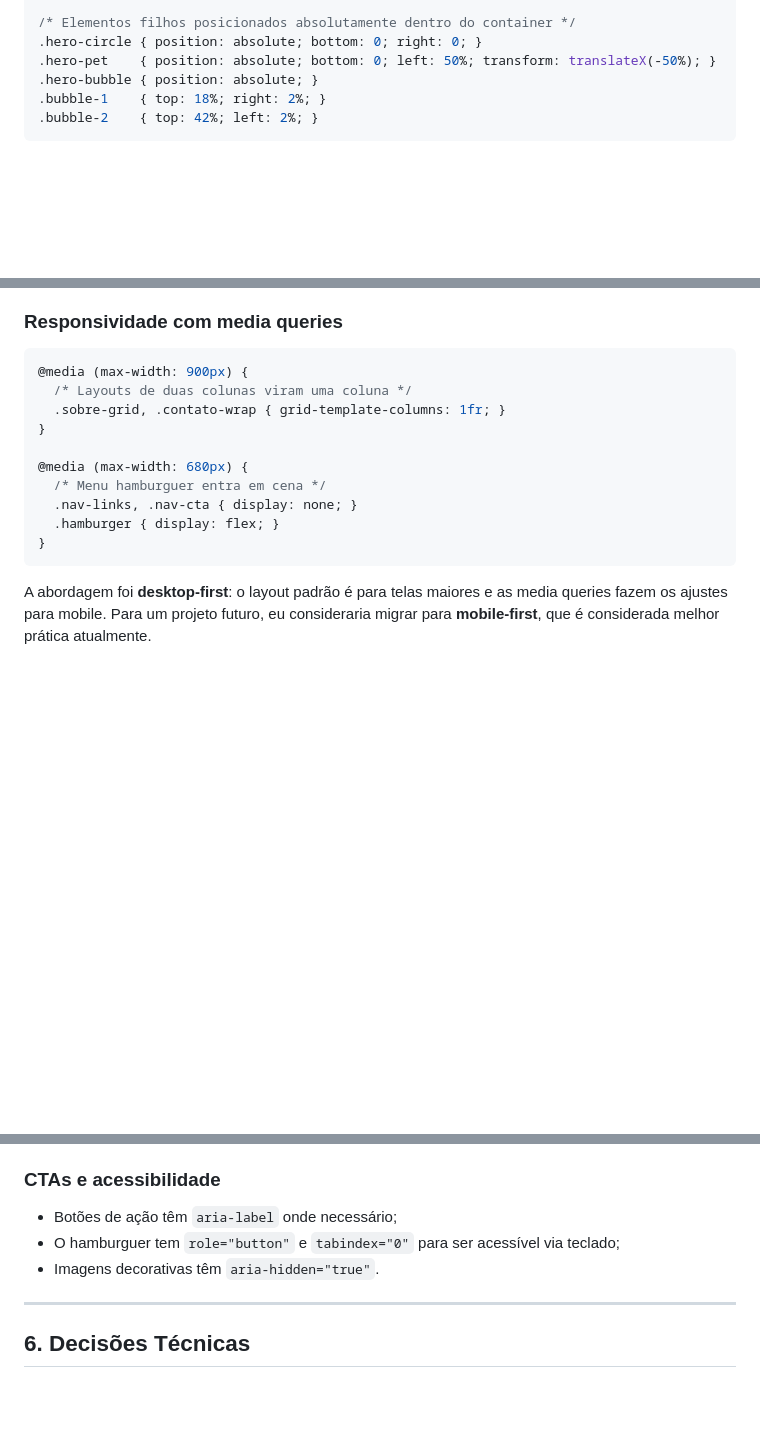
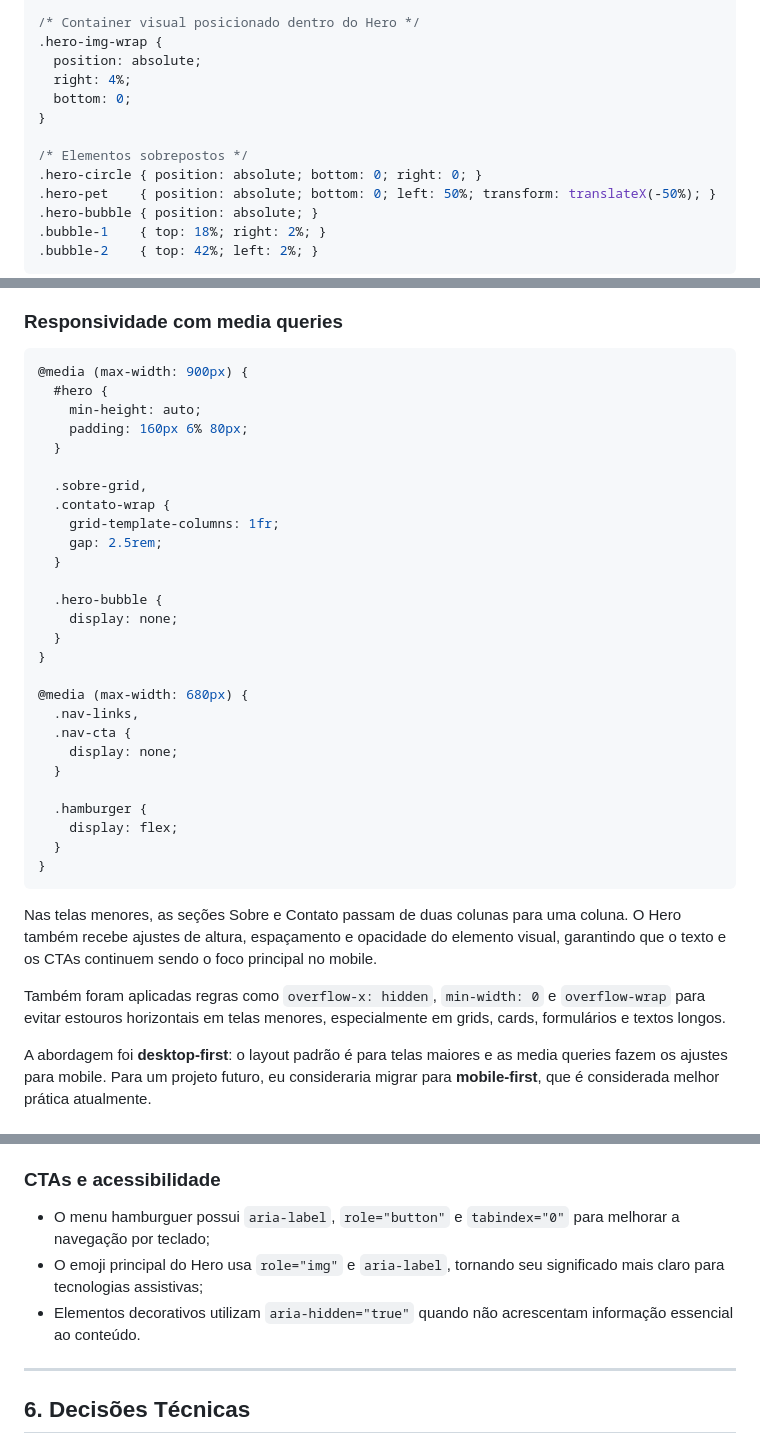
Before and after one commit to erikacls/petshop, a Markdown page: apresentacao_tecnica.md, 3 parts joined by grey strips. Rendered like a GitHub page; blank space fills up the shorter version.

````diff
--- a/apresentacao_tecnica.md
+++ b/apresentacao_tecnica.md
@@ -141,6 +159,13 @@ Um requisito técnico explícito do projeto era o uso de posicionamento. Impleme
 }
 
-/* Elementos filhos posicionados absolutamente dentro do container */
+/* Container visual posicionado dentro do Hero */
+.hero-img-wrap {
+  position: absolute;
+  right: 4%;
+  bottom: 0;
+}
+
+/* Elementos sobrepostos */
 .hero-circle { position: absolute; bottom: 0; right: 0; }
 .hero-pet    { position: absolute; bottom: 0; left: 50%; transform: translateX(-50%); }
 .hero-bubble { position: absolute; }
@@ -164,16 +189,37 @@ Isso garante que a área de imagem/ícone de cada card mantenha sempre a mesma p
 
 ```css
 @media (max-width: 900px) {
-  /* Layouts de duas colunas viram uma coluna */
-  .sobre-grid, .contato-wrap { grid-template-columns: 1fr; }
+  #hero {
+    min-height: auto;
+    padding: 160px 6% 80px;
+  }
+
+  .sobre-grid,
+  .contato-wrap {
+    grid-template-columns: 1fr;
+    gap: 2.5rem;
+  }
+
+  .hero-bubble {
+    display: none;
+  }
 }
 
 @media (max-width: 680px) {
-  /* Menu hamburguer entra em cena */
-  .nav-links, .nav-cta { display: none; }
-  .hamburger { display: flex; }
+  .nav-links,
+  .nav-cta {
+    display: none;
+  }
+
+  .hamburger {
+    display: flex;
+  }
 }
 ```
+
+Nas telas menores, as seções Sobre e Contato passam de duas colunas para uma coluna. O Hero também recebe ajustes de altura, espaçamento e opacidade do elemento visual, garantindo que o texto e os CTAs continuem sendo o foco principal no mobile.
+
+Também foram aplicadas regras como `overflow-x: hidden`, `min-width: 0` e `overflow-wrap` para evitar estouros horizontais em telas menores, especialmente em grids, cards, formulários e textos longos.
 
 A abordagem foi **desktop-first**: o layout padrão é para telas maiores e as media queries fazem os ajustes para mobile. Para um projeto futuro, eu consideraria migrar para **mobile-first**, que é considerada melhor prática atualmente.
 
@@ -294,9 +340,9 @@ Cada bloco do CSS tem um comentário de seção. O JavaScript tem JSDoc nas fun
 
 ### CTAs e acessibilidade
 
-- Botões de ação têm `aria-label` onde necessário;
-- O hamburguer tem `role="button"` e `tabindex="0"` para ser acessível via teclado;
-- Imagens decorativas têm `aria-hidden="true"`.
+- O menu hamburguer possui `aria-label`, `role="button"` e `tabindex="0"` para melhorar a navegação por teclado;
+- O emoji principal do Hero usa `role="img"` e `aria-label`, tornando seu significado mais claro para tecnologias assistivas;
+- Elementos decorativos utilizam `aria-hidden="true"` quando não acrescentam informação essencial ao conteúdo.
 
 ---
 
````
Also changed, not shown: other parts of apresentacao_tecnica.md (+30 -12 lines).
